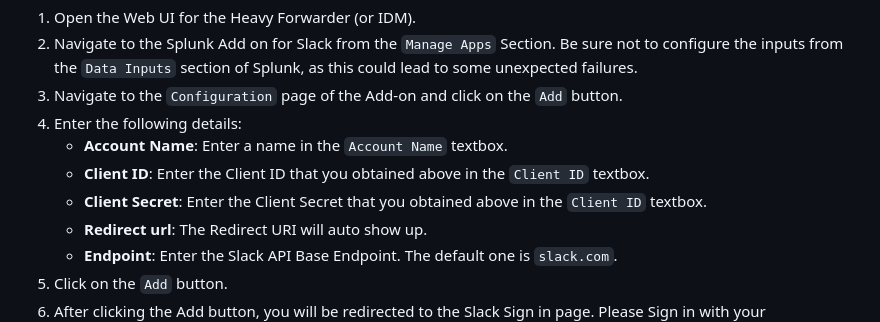
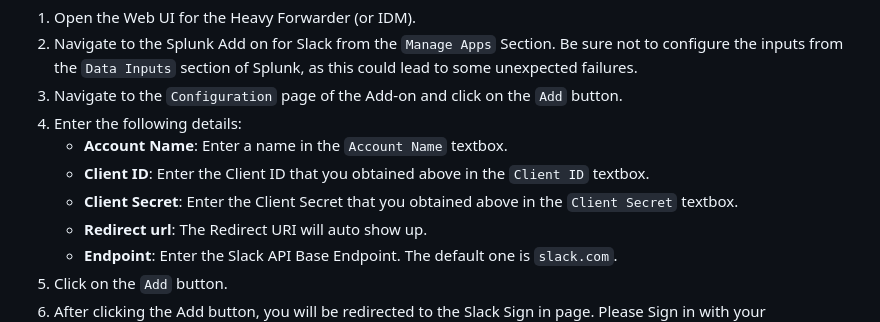
Before and after one commit to splunk/TA-slack-add-on-for-splunk, a Markdown page: README.md, the part around the change. Rendered like a GitHub page.

```diff
--- a/README.md
+++ b/README.md
@@ -56,7 +56,7 @@ The configuration steps are common for `on-prem` and `cloud`. Please follow the
 4. Enter the following details:
     - **Account Name**: Enter a name in the `Account Name` textbox.
     - **Client ID**: Enter the Client ID that you obtained above in the `Client ID` textbox.
-    - **Client Secret**: Enter the Client Secret that you obtained above in the `Client ID` textbox.
+    - **Client Secret**: Enter the Client Secret that you obtained above in the `Client Secret` textbox.
     - **Redirect url**: The Redirect URI will auto show up.
     - **Endpoint**: Enter the Slack API Base Endpoint. The default one is `slack.com`.
 5. Click on the `Add` button.
```
Also changed, not shown: package/README.md (+1 -1 lines).
